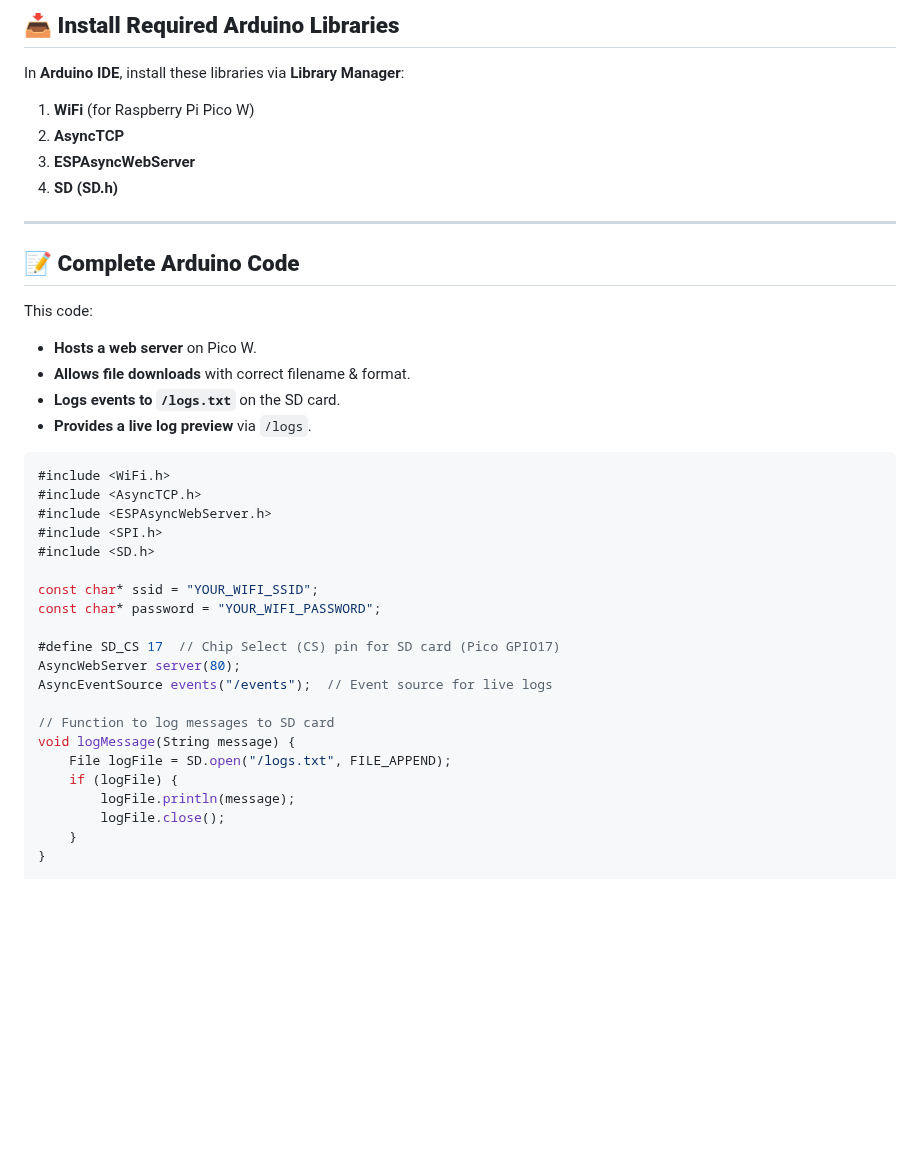
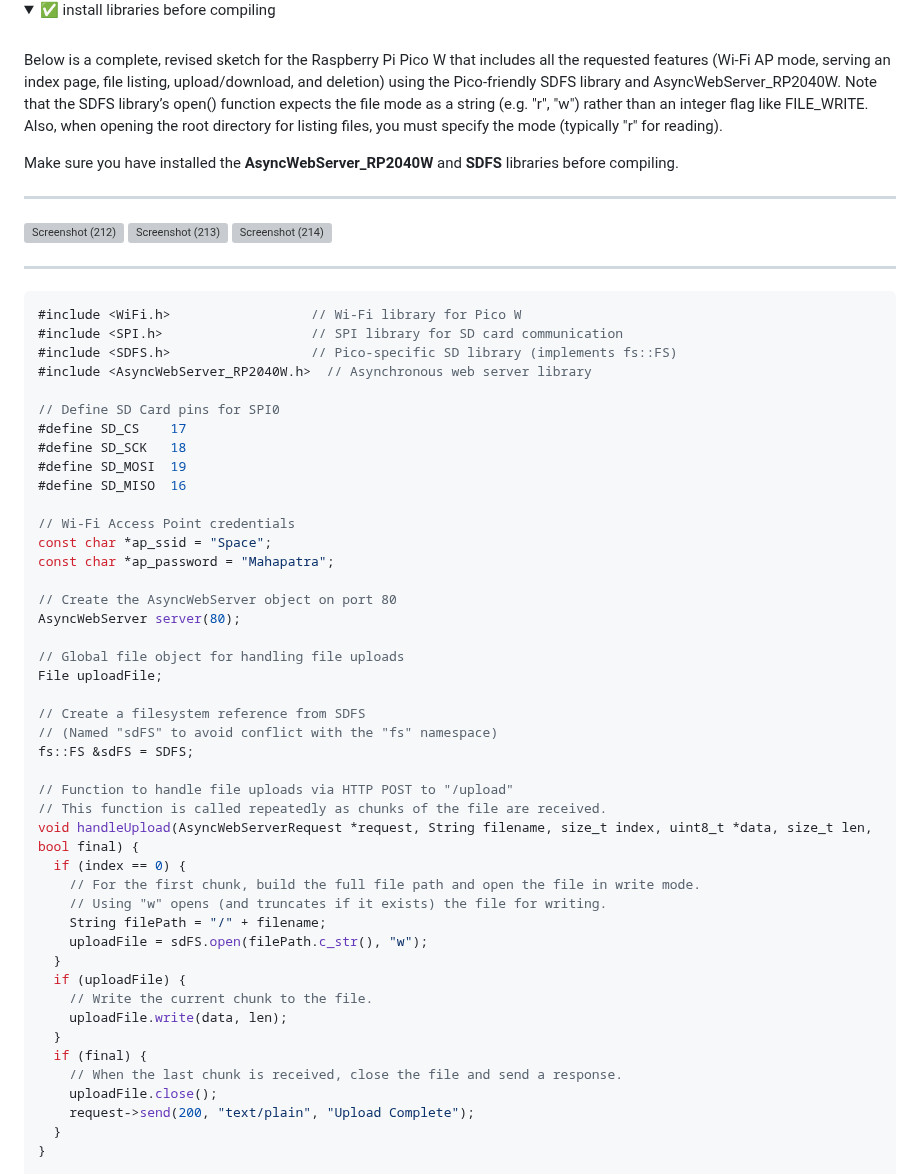
Before and after one commit to akashdip2001/NAS-with-ESP32, a Markdown page: RaspberryPi.md, the part around one of its changes. GitHub-like rendering; folded sections open; blank space fills up the shorter version; grey boxes are pictures that could not be loaded.

Commit message:
Update libraries before compiling

````diff
--- a/RaspberryPi.md
+++ b/RaspberryPi.md
@@ -44,40 +45,64 @@ You'll need:
 
-## **📥 Install Required Arduino Libraries**
-In **Arduino IDE**, install these libraries via **Library Manager**:
-1. **WiFi** (for Raspberry Pi Pico W)
-2. **AsyncTCP**
-3. **ESPAsyncWebServer**
-4. **SD (SD.h)**
+<details>
+  <summary style="opacity: 0.85;"></b>✅ install libraries before compiling</summary><br>
+
+Below is a complete, revised sketch for the Raspberry Pi Pico W that includes all the requested features (Wi‑Fi AP mode, serving an index page, file listing, upload/download, and deletion) using the Pico‑friendly SDFS library and AsyncWebServer_RP2040W. Note that the SDFS library’s open() function expects the file mode as a string (e.g. "r", "w") rather than an integer flag like FILE_WRITE. Also, when opening the root directory for listing files, you must specify the mode (typically "r" for reading).
+
+Make sure you have installed the **AsyncWebServer_RP2040W** and **SDFS** libraries before compiling.
 
 ---
 
-## **📝 Complete Arduino Code**
-This code:
-- **Hosts a web server** on Pico W.
-- **Allows file downloads** with correct filename & format.
-- **Logs events to `/logs.txt`** on the SD card.
-- **Provides a live log preview** via `/logs`.
+![Screenshot (212)](https://github.com/user-attachments/assets/a374e3ef-6b13-4e96-865f-7545433479d8)
+![Screenshot (213)](https://github.com/user-attachments/assets/3908cd1e-5ee3-4b59-8606-c28be923924e)
+![Screenshot (214)](https://github.com/user-attachments/assets/205e75cd-a315-4a1b-9277-f17f006a9cfb)
+
+</details>
+
+---
 
 ```cpp
-#include <WiFi.h>
-#include <AsyncTCP.h>
-#include <ESPAsyncWebServer.h>
-#include <SPI.h>
-#include <SD.h>
+#include <WiFi.h>                  // Wi-Fi library for Pico W
+#include <SPI.h>                   // SPI library for SD card communication
+#include <SDFS.h>                  // Pico‑specific SD library (implements fs::FS)
+#include <AsyncWebServer_RP2040W.h>  // Asynchronous web server library
 
-const char* ssid = "YOUR_WIFI_SSID";
-const char* password = "YOUR_WIFI_PASSWORD";
+// Define SD Card pins for SPI0
+#define SD_CS    17
+#define SD_SCK   18
+#define SD_MOSI  19
+#define SD_MISO  16
 
-#define SD_CS 17  // Chip Select (CS) pin for SD card (Pico GPIO17)
+// Wi-Fi Access Point credentials
+const char *ap_ssid = "Space";
+const char *ap_password = "Mahapatra";
+
+// Create the AsyncWebServer object on port 80
 AsyncWebServer server(80);
-AsyncEventSource events("/events");  // Event source for live logs
 
-// Function to log messages to SD card
-void logMessage(String message) {
-    File logFile = SD.open("/logs.txt", FILE_APPEND);
-    if (logFile) {
-        logFile.println(message);
-        logFile.close();
-    }
+// Global file object for handling file uploads
+File uploadFile;
+
+// Create a filesystem reference from SDFS
+// (Named "sdFS" to avoid conflict with the "fs" namespace)
+fs::FS &sdFS = SDFS;
+
+// Function to handle file uploads via HTTP POST to "/upload"
+// This function is called repeatedly as chunks of the file are received.
+void handleUpload(AsyncWebServerRequest *request, String filename, size_t index, uint8_t *data, size_t len, bool final) {
+  if (index == 0) {
+    // For the first chunk, build the full file path and open the file in write mode.
+    // Using "w" opens (and truncates if it exists) the file for writing.
+    String filePath = "/" + filename;
+    uploadFile = sdFS.open(filePath.c_str(), "w");
+  }
+  if (uploadFile) {
+    // Write the current chunk to the file.
+    uploadFile.write(data, len);
+  }
+  if (final) {
+    // When the last chunk is received, close the file and send a response.
+    uploadFile.close();
+    request->send(200, "text/plain", "Upload Complete");
+  }
 }
 
````
Also changed, not shown: other parts of RaspberryPi.md (+122 -83 lines).
